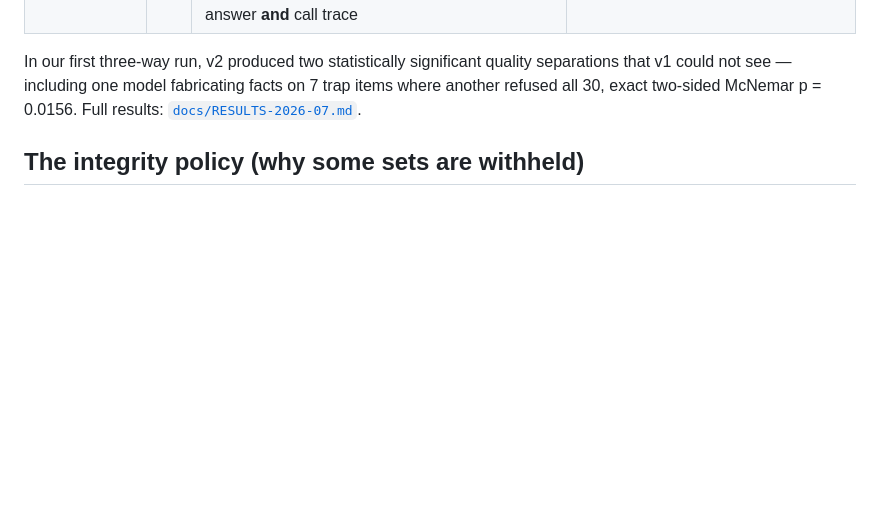
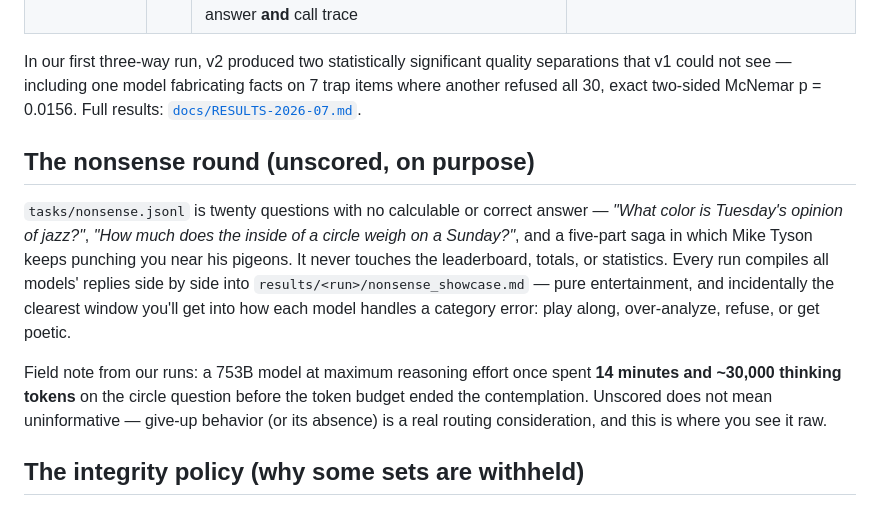
Before and after one commit to killy-netsphere/Netsphere-Eval, a Markdown page: README.md, the part around the change. Rendered like a GitHub page; blank space fills up the shorter version.

Commit message:
README: document the nonsense round (unscored novelty category)
The file was always shipped in tasks/; the README never said so.
Twenty unanswerable questions, side-by-side showcase output, zero
effect on scores — entertainment plus a raw look at how models
handle category errors.

Co-Authored-By: Claude Fable 5 <noreply@anthropic.com>

```diff
--- a/README.md
+++ b/README.md
@@ -46,6 +46,23 @@ In our first three-way run, v2 produced two statistically significant quality
 separations that v1 could not see — including one model fabricating facts on
 7 trap items where another refused all 30, exact two-sided McNemar p = 0.0156.
 Full results: [`docs/RESULTS-2026-07.md`](docs/RESULTS-2026-07.md).
+
+## The nonsense round (unscored, on purpose)
+
+`tasks/nonsense.jsonl` is twenty questions with no calculable or correct
+answer — *"What color is Tuesday's opinion of jazz?"*, *"How much does the
+inside of a circle weigh on a Sunday?"*, and a five-part saga in which Mike
+Tyson keeps punching you near his pigeons. It never touches the leaderboard,
+totals, or statistics. Every run compiles all models' replies side by side
+into `results/<run>/nonsense_showcase.md` — pure entertainment, and
+incidentally the clearest window you'll get into how each model handles a
+category error: play along, over-analyze, refuse, or get poetic.
+
+Field note from our runs: a 753B model at maximum reasoning effort once spent
+**14 minutes and ~30,000 thinking tokens** on the circle question before the
+token budget ended the contemplation. Unscored does not mean uninformative —
+give-up behavior (or its absence) is a real routing consideration, and this is
+where you see it raw.
 
 ## The integrity policy (why some sets are withheld)
 
```
